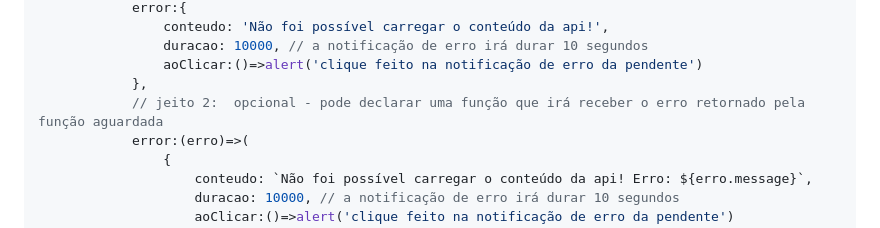
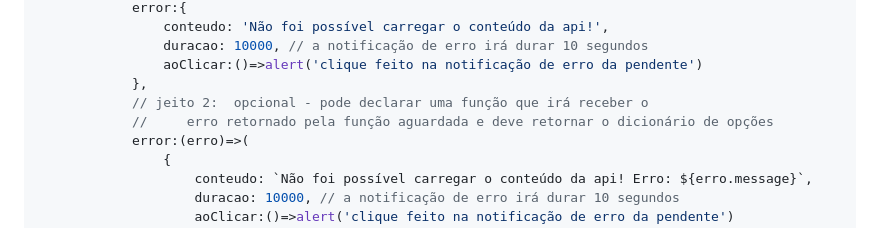
Before and after one commit to WellingtonNico/wellnotify, a Markdown page: README.md, the part around the change. Rendered like a GitHub page.

Commit message:
docs: quebra de linha no readme

```diff
--- a/README.md
+++ b/README.md
@@ -86,7 +86,8 @@ const carregarConteudoDaApiWrapper = () => {
                 duracao: 10000, // a notificação de erro irá durar 10 segundos
                 aoClicar:()=>alert('clique feito na notificação de erro da pendente')
             },
-            // jeito 2:  opcional - pode declarar uma função que irá receber o erro retornado pela função aguardada
+            // jeito 2:  opcional - pode declarar uma função que irá receber o
+            //     erro retornado pela função aguardada e deve retornar o dicionário de opções
             error:(erro)=>(
                 {
                     conteudo: `Não foi possível carregar o conteúdo da api! Erro: ${erro.message}`,
```
